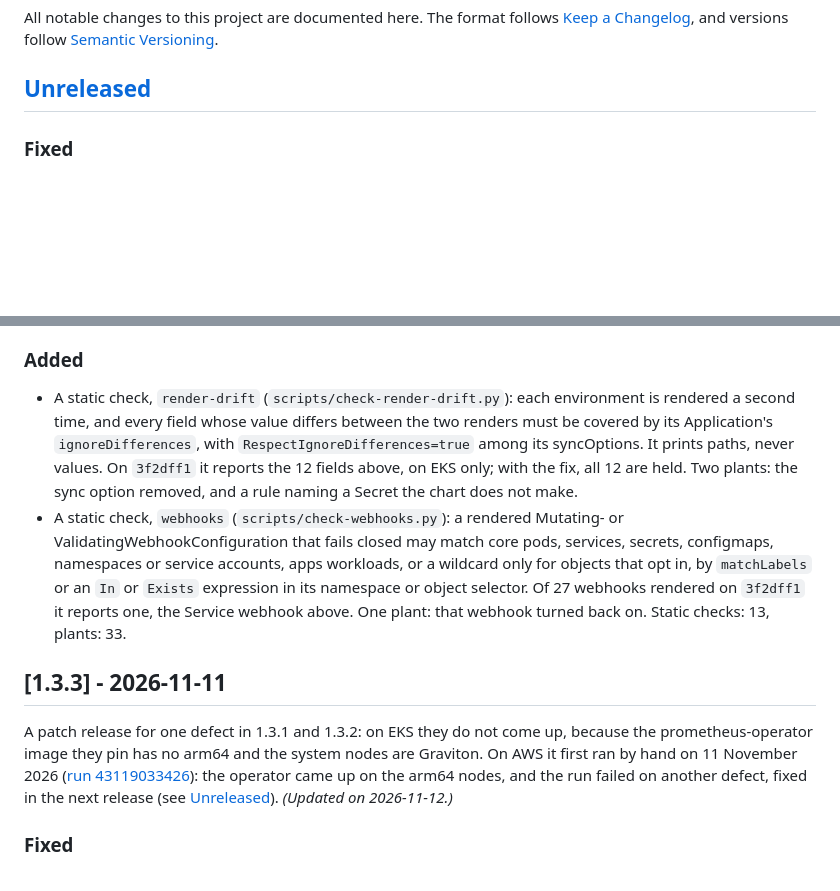
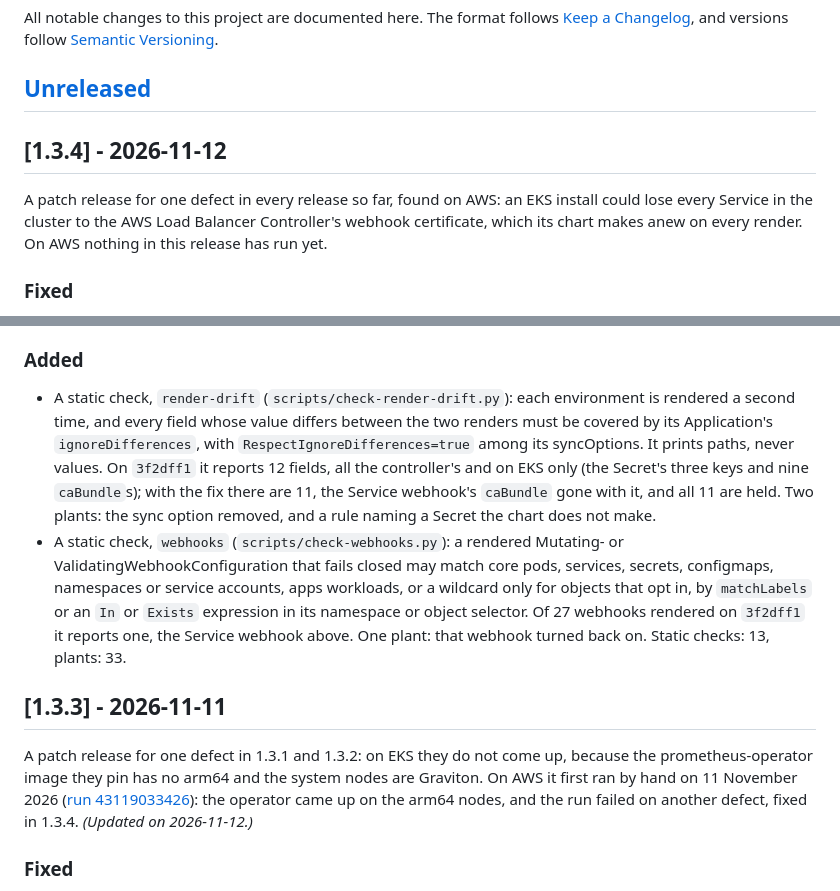
Before and after one commit to heyvaldemar/aws-eks-reference-platform, a Markdown page: CHANGELOG.md, 2 parts joined by grey strips. Drawn GitHub-style; blank space fills up the shorter version.

Commit message:
chore(release): v1.3.4

```diff
--- a/CHANGELOG.md
+++ b/CHANGELOG.md
@@ -3,6 +3,10 @@
 All notable changes to this project are documented here. The format follows [Keep a Changelog](https://keepachangelog.com/en/1.1.0/), and versions follow [Semantic Versioning](https://semver.org/).
 
 ## [Unreleased]
+
+## [1.3.4] - 2026-11-12
+
+A patch release for one defect in every release so far, found on AWS: an EKS install could lose every Service in the cluster to the AWS Load Balancer Controller's webhook certificate, which its chart makes anew on every render. On AWS nothing in this release has run yet.
 
 ### Fixed
 
@@ -11,12 +15,12 @@ All notable changes to this project are documented here. The format follows [Kee
 
 ### Added
 
-- A static check, `render-drift` (`scripts/check-render-drift.py`): each environment is rendered a second time, and every field whose value differs between the two renders must be covered by its Application's `ignoreDifferences`, with `RespectIgnoreDifferences=true` among its syncOptions. It prints paths, never values. On `3f2dff1` it reports the 12 fields above, on EKS only; with the fix, all 12 are held. Two plants: the sync option removed, and a rule naming a Secret the chart does not make.
+- A static check, `render-drift` (`scripts/check-render-drift.py`): each environment is rendered a second time, and every field whose value differs between the two renders must be covered by its Application's `ignoreDifferences`, with `RespectIgnoreDifferences=true` among its syncOptions. It prints paths, never values. On `3f2dff1` it reports 12 fields, all the controller's and on EKS only (the Secret's three keys and nine `caBundle`s); with the fix there are 11, the Service webhook's `caBundle` gone with it, and all 11 are held. Two plants: the sync option removed, and a rule naming a Secret the chart does not make.
 - A static check, `webhooks` (`scripts/check-webhooks.py`): a rendered Mutating- or ValidatingWebhookConfiguration that fails closed may match core pods, services, secrets, configmaps, namespaces or service accounts, apps workloads, or a wildcard only for objects that opt in, by `matchLabels` or an `In` or `Exists` expression in its namespace or object selector. Of 27 webhooks rendered on `3f2dff1` it reports one, the Service webhook above. One plant: that webhook turned back on. Static checks: 13, plants: 33.
 
 ## [1.3.3] - 2026-11-11
 
-A patch release for one defect in 1.3.1 and 1.3.2: on EKS they do not come up, because the prometheus-operator image they pin has no arm64 and the system nodes are Graviton. On AWS it first ran by hand on 11 November 2026 ([run 43119033426](https://github.com/heyvaldemar/aws-eks-reference-platform/actions/runs/43119033426)): the operator came up on the arm64 nodes, and the run failed on another defect, fixed in the next release (see [Unreleased]). *(Updated on 2026-11-12.)*
+A patch release for one defect in 1.3.1 and 1.3.2: on EKS they do not come up, because the prometheus-operator image they pin has no arm64 and the system nodes are Graviton. On AWS it first ran by hand on 11 November 2026 ([run 43119033426](https://github.com/heyvaldemar/aws-eks-reference-platform/actions/runs/43119033426)): the operator came up on the arm64 nodes, and the run failed on another defect, fixed in 1.3.4. *(Updated on 2026-11-12.)*
 
 ### Fixed
 
```
